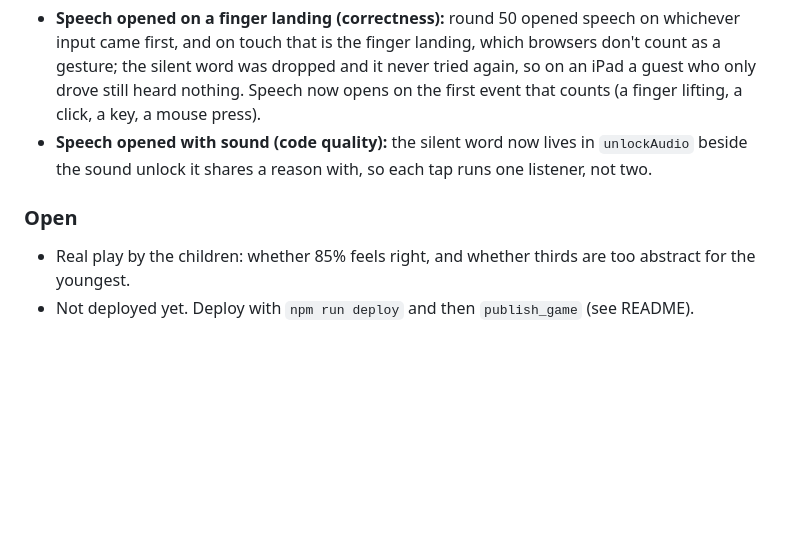
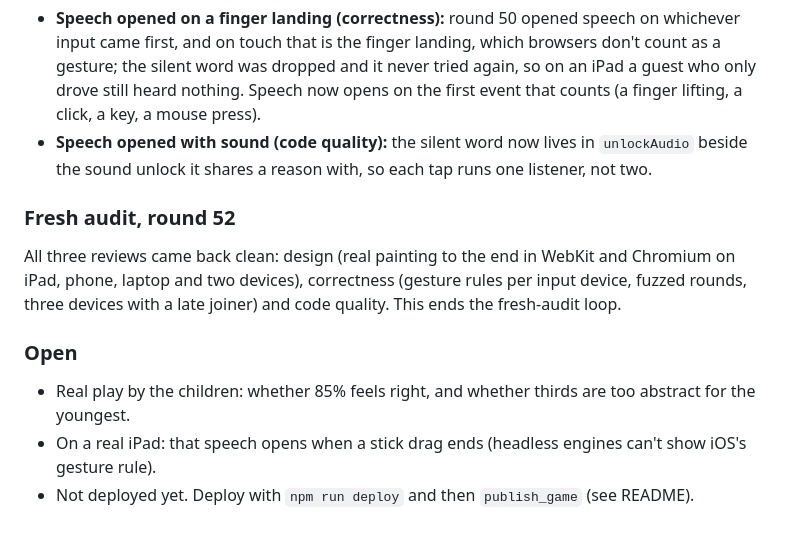
Before and after one commit to ferdousbhai/splat-tanks, a Markdown page: docs/POLISH.md, the part around the change. Rendered like a GitHub page; blank space fills up the shorter version.

Commit message:
Record the clean fresh audit (round 52)
Co-Authored-By: Claude Opus 5.5 <noreply@anthropic.com>

```diff
--- a/docs/POLISH.md
+++ b/docs/POLISH.md
@@ -466,7 +466,12 @@ Design came back clean (real painting to the end on iPad, phones and two devices
 - **Speech opened on a finger landing (correctness):** round 50 opened speech on whichever input came first, and on touch that is the finger landing, which browsers don't count as a gesture; the silent word was dropped and it never tried again, so on an iPad a guest who only drove still heard nothing. Speech now opens on the first event that counts (a finger lifting, a click, a key, a mouse press).
 - **Speech opened with sound (code quality):** the silent word now lives in `unlockAudio` beside the sound unlock it shares a reason with, so each tap runs one listener, not two.
 
+### Fresh audit, round 52
+
+All three reviews came back clean: design (real painting to the end in WebKit and Chromium on iPad, phone, laptop and two devices), correctness (gesture rules per input device, fuzzed rounds, three devices with a late joiner) and code quality. This ends the fresh-audit loop.
+
 ### Open
 
 - Real play by the children: whether 85% feels right, and whether thirds are too abstract for the youngest.
+- On a real iPad: that speech opens when a stick drag ends (headless engines can't show iOS's gesture rule).
 - Not deployed yet. Deploy with `npm run deploy` and then `publish_game` (see README).
```
